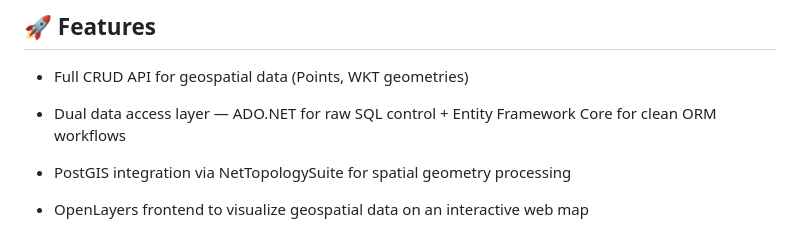
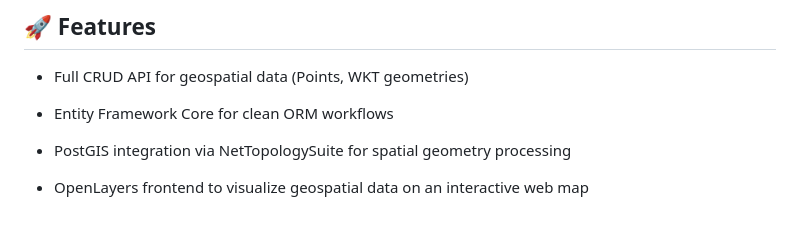
Before and after one commit to zeyneplemon/GIS-Data-Management-System, a Markdown page: README.md, the part around the change. GitHub-like rendering.

Commit message:
Update features list in README.md
Removed mention of ADO.NET from the features list.

```diff
--- a/README.md
+++ b/README.md
@@ -12,7 +12,7 @@ The video explanation of the project can be viewed [here](https://drive.google.c
 
 - Full CRUD API for geospatial data (Points, WKT geometries)
 
-- Dual data access layer — ADO.NET for raw SQL control + Entity Framework Core for clean ORM workflows
+- Entity Framework Core for clean ORM workflows
 
 - PostGIS integration via NetTopologySuite for spatial geometry processing
 
```
